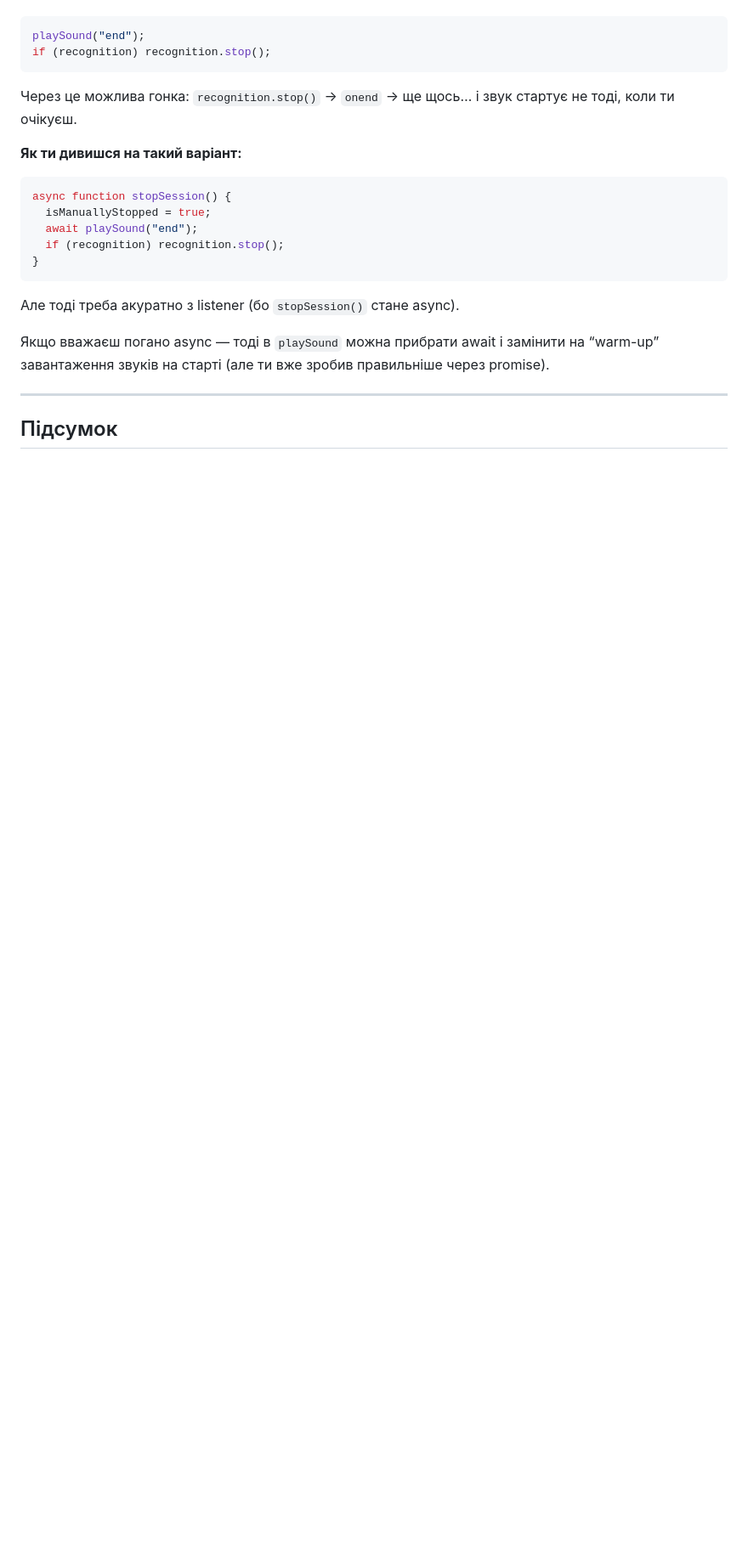
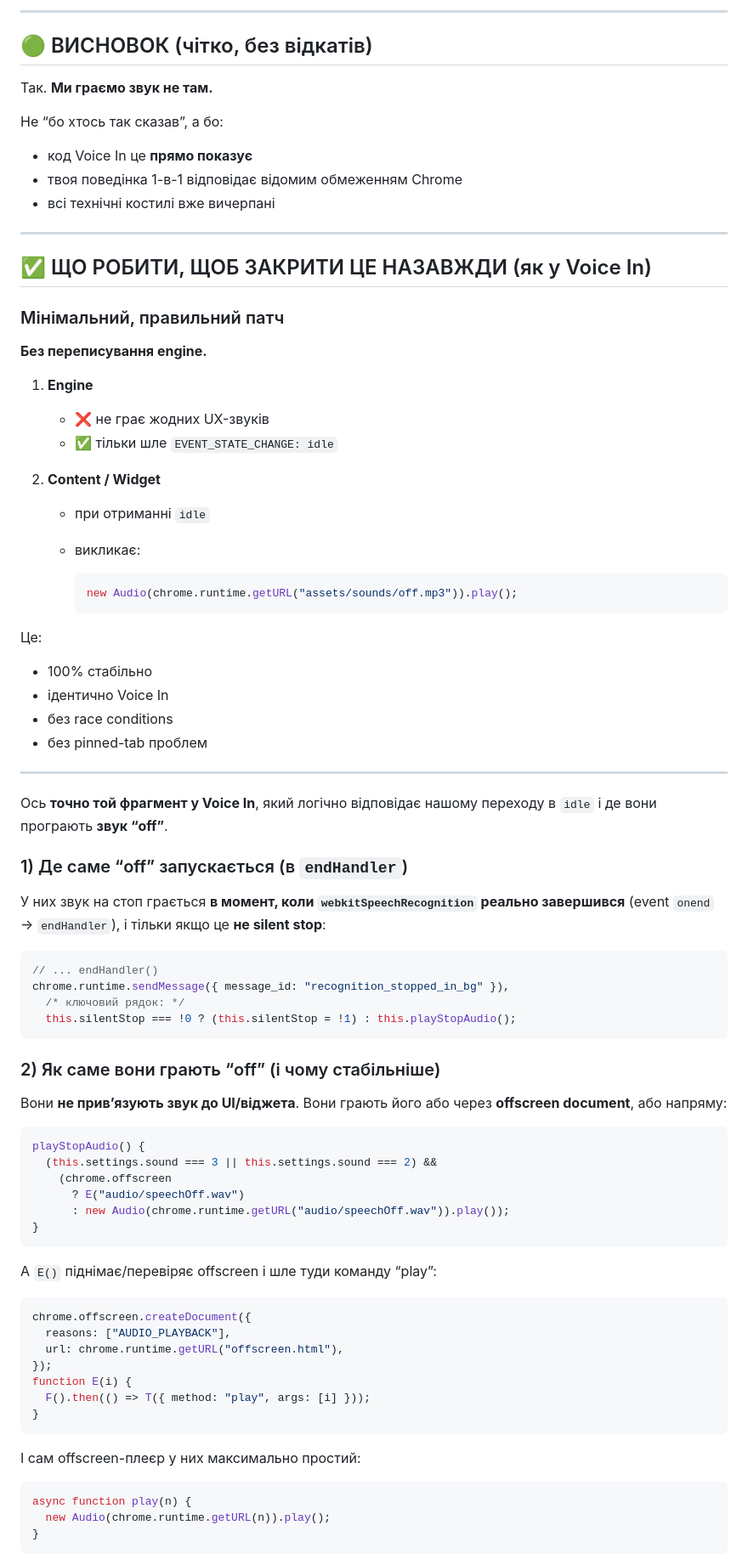
Before and after one commit to Airteg/golos, a Markdown page: temp.md, the part around the change printed below. Shown: that part at 85% size. Rendered like a GitHub page; blank space fills up the shorter version.

````diff
--- a/temp.md
+++ b/temp.md
@@ -31,26 +83,90 @@
+---
+
+## 🟢 ВИСНОВОК (чітко, без відкатів)
+
+Так.
+**Ми граємо звук не там.**
+
+Не “бо хтось так сказав”, а бо:
+
+- код Voice In це **прямо показує**
+- твоя поведінка 1-в-1 відповідає відомим обмеженням Chrome
+- всі технічні костилі вже вичерпані
+
+---
+
+## ✅ ЩО РОБИТИ, ЩОБ ЗАКРИТИ ЦЕ НАЗАВЖДИ (як у Voice In)
+
+### Мінімальний, правильний патч
+
+**Без переписування engine.**
+
+1. **Engine**
+
+   - ❌ не грає жодних UX-звуків
+   - ✅ тільки шле `EVENT_STATE_CHANGE: idle`
+
+2. **Content / Widget**
+
+   - при отриманні `idle`
+   - викликає:
+
+     ```js
+     new Audio(chrome.runtime.getURL("assets/sounds/off.mp3")).play();
+     ```
+
+Це:
+
+- 100% стабільно
+- ідентично Voice In
+- без race conditions
+- без pinned-tab проблем
+
+---
+
+Ось **точно той фрагмент у Voice In**, який логічно відповідає нашому переходу в `idle` і де вони програють **звук “off”**.
+
+### 1) Де саме “off” запускається (в `endHandler`)
+
+У них звук на стоп грається **в момент, коли `webkitSpeechRecognition` реально завершився** (event `onend` → `endHandler`), і тільки якщо це **не silent stop**:
 
 ```js
-playSound("end");
-if (recognition) recognition.stop();
+// ... endHandler()
+chrome.runtime.sendMessage({ message_id: "recognition_stopped_in_bg" }),
+  /* ключовий рядок: */
+  this.silentStop === !0 ? (this.silentStop = !1) : this.playStopAudio();
 ```
 
-Через це можлива гонка: `recognition.stop()` → `onend` → ще щось… і звук стартує не тоді, коли ти очікуєш.
+### 2) Як саме вони грають “off” (і чому стабільніше)
 
-**Як ти дивишся на такий варіант:**
+Вони **не прив’язують звук до UI/віджета**. Вони грають його або через **offscreen document**, або напряму:
 
 ```js
-async function stopSession() {
-  isManuallyStopped = true;
-  await playSound("end");
-  if (recognition) recognition.stop();
+playStopAudio() {
+  (this.settings.sound === 3 || this.settings.sound === 2) &&
+    (chrome.offscreen
+      ? E("audio/speechOff.wav")
+      : new Audio(chrome.runtime.getURL("audio/speechOff.wav")).play());
 }
 ```
 
-Але тоді треба акуратно з listener (бо `stopSession()` стане async).
+А `E()` піднімає/перевіряє offscreen і шле туди команду “play”:
 
-Якщо вважаєш погано async — тоді в `playSound` можна прибрати await і замінити на “warm-up” завантаження звуків на старті (але ти вже зробив правильніше через promise).
+```js
+chrome.offscreen.createDocument({
+  reasons: ["AUDIO_PLAYBACK"],
+  url: chrome.runtime.getURL("offscreen.html"),
+});
+function E(i) {
+  F().then(() => T({ method: "play", args: [i] }));
+}
+```
 
----
+І сам offscreen-плеєр у них максимально простий:
 
-## Підсумок
+```js
+async function play(n) {
+  new Audio(chrome.runtime.getURL(n)).play();
+}
+```
 
````
Also changed, not shown: other parts of temp.md (+84 -24 lines).
